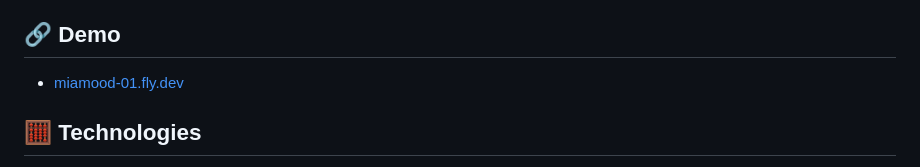
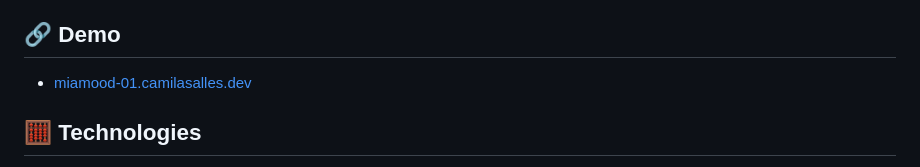
Before and after one commit to miaslls/BLUE_MiaMood-Express-EJS-SQL, a Markdown page: README.md, the part around the change. Drawn GitHub-style.

```diff
--- a/README.md
+++ b/README.md
@@ -16,7 +16,7 @@ A tool used to keep a record of one's mood, ideally at regular intervals. The pu
 
 ## 🔗 Demo
 
-- [miamood-01.fly.dev](https://miamood-01.fly.dev/)
+- [miamood-01.camilasalles.dev](https://miamood-01.camilasalles.dev/)
 
 ## 🧮 Technologies
 
```
Also changed, not shown: README-ptbr.md (+1 -1 lines).
